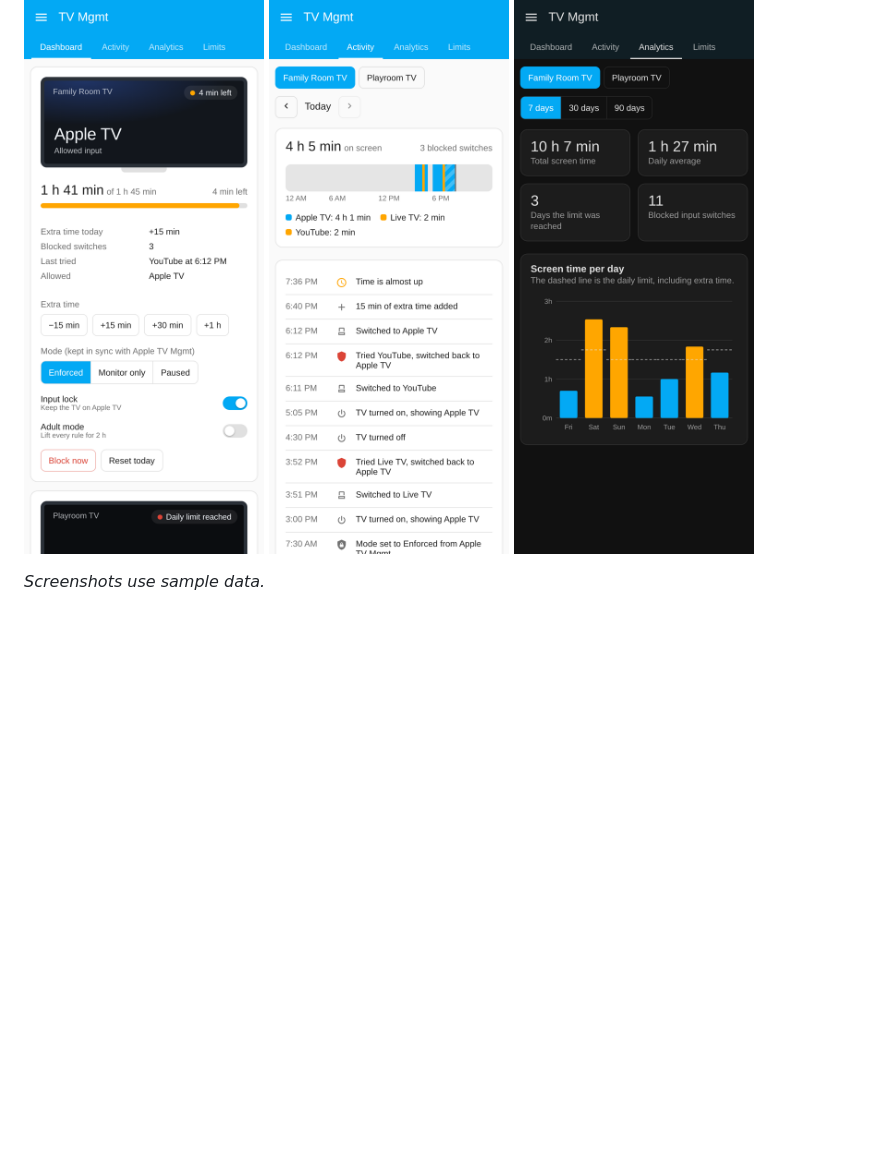
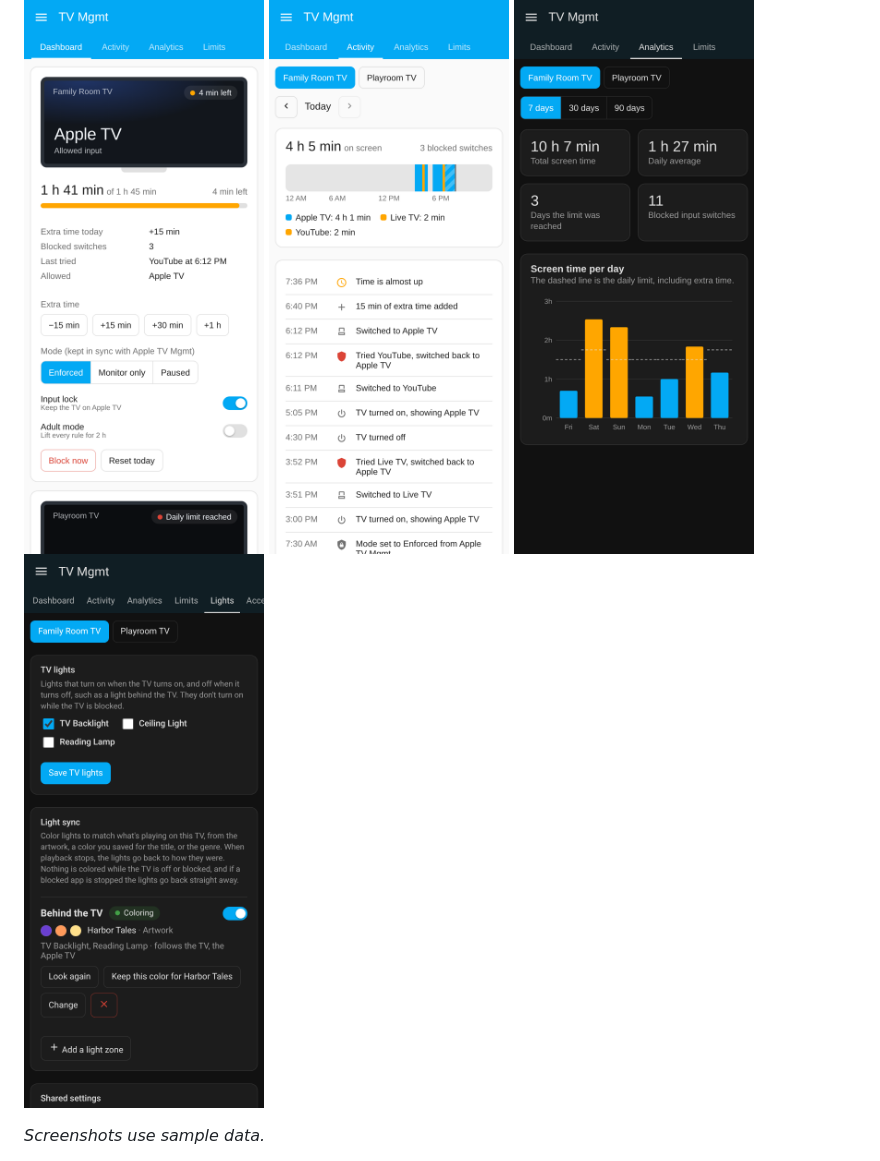
Before and after one commit to bisman-automations/ha-tv-mgmt, a Markdown page: README.md, the part around the change. Drawn GitHub-style; pictures changed too: docs/images/panel-lights.png (added); blank space fills up the shorter version.

```diff
--- a/README.md
+++ b/README.md
@@ -84,6 +84,7 @@ TV Mgmt adds a **TV Mgmt** entry to the Home Assistant sidebar for admins, and f
 <img src="docs/images/panel-dashboard.png" alt="Dashboard: each TV drawn as a screen showing its current input, with time used and parent controls" width="240">
 <img src="docs/images/panel-activity.png" alt="Activity: a 24-hour strip of when the TV was on, by input, above a log of what happened" width="240">
 <img src="docs/images/panel-analytics.png" alt="Analytics: screen time per day against the daily limit" width="240">
+<img src="docs/images/panel-lights.png" alt="Lights: the lights that follow the TV, and a light sync zone coloring its lights from the artwork of what's playing" width="240">
 </p>
 
 *Screenshots use sample data.*
```
Also changed, not shown: 1 other file.
